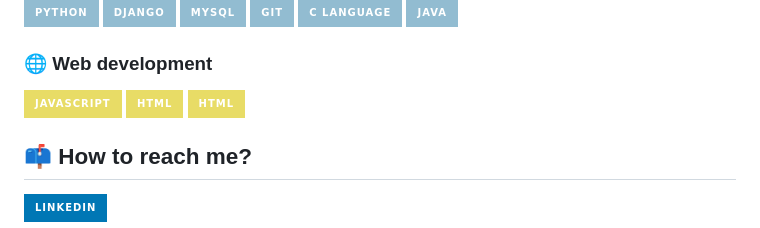
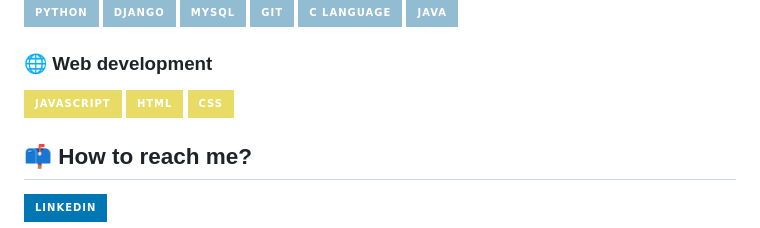
Before and after one commit to andre-jnr/andre-jnr, a Markdown page: README.md, the part around the change. Rendered like a GitHub page; badges without logos.

```diff
--- a/README.md
+++ b/README.md
@@ -40,7 +40,7 @@ My goal is to work significantly with software development. I'm studying back-en
 <div>
   <a href="https://github.com/andre-jnr/estudos-js"><img height="30em" src="https://img.shields.io/badge/Javascript-e8dc66?style=for-the-badge&logo=javascript&logoColor=22272E"></a>
   <a href="https://github.com/andre-jnr/html-css-CursoEmVideo"><img height="30em" src="https://img.shields.io/badge/HTML-e8dc66?style=for-the-badge&logo=HTML5&logoColor=22272E"></a>
-  <a href="https://github.com/andre-jnr/html-css-CursoEmVideo"><img height="30em" src="https://img.shields.io/badge/HTML-e8dc66?style=for-the-badge&logo=CSS3&logoColor=22272E"></a>
+  <a href="https://github.com/andre-jnr/html-css-CursoEmVideo"><img height="30em" src="https://img.shields.io/badge/CSS-e8dc66?style=for-the-badge&logo=CSS3&logoColor=22272E"></a>
 </div>
 
 ## 📫 How to reach me?
```
